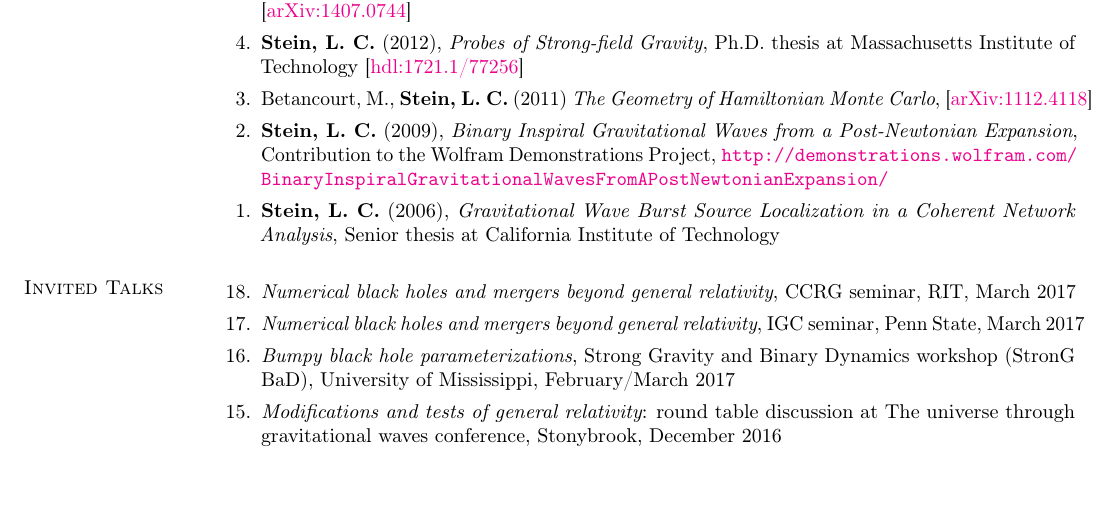
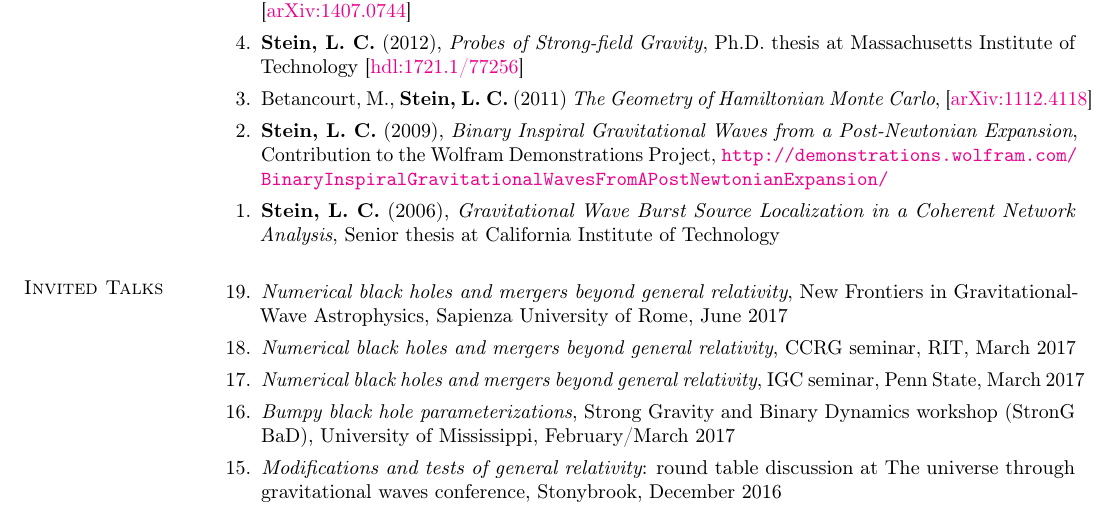
Before and after one commit to duetosymmetry/cv, a LaTeX CV (LeoCStein.tex, which reads TalksContent.tex): part of page 4 of 6, cut so that both start at the same text, the shorter picture padded with empty space. Compiled offline with pdfLaTeX.

Commit message:
Add Sapienza conference talk

```diff
--- a/TalksContent.tex
+++ b/TalksContent.tex
@@ -2,6 +2,10 @@
 \newcommand{\playsymbol}{$\blacktriangleright$}
 \section{\sc Invited Talks}
 \begin{enumerate}
+\item[{19.}]
+  {\it Numerical black holes and mergers beyond general relativity},
+  New Frontiers in Gravitational-Wave Astrophysics,
+  Sapienza University of Rome, June~2017
 \item[{18.}] {\it Numerical black holes and mergers beyond general
     relativity}, CCRG seminar, RIT, March~2017
 \item[{17.}] {\it Numerical black holes and mergers beyond general
```
